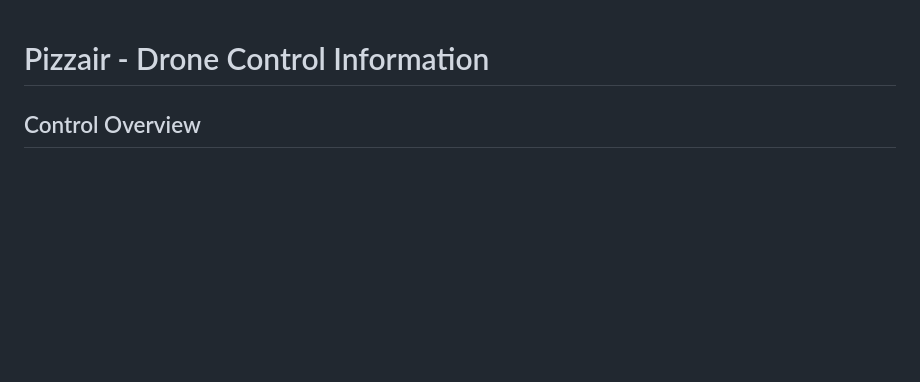
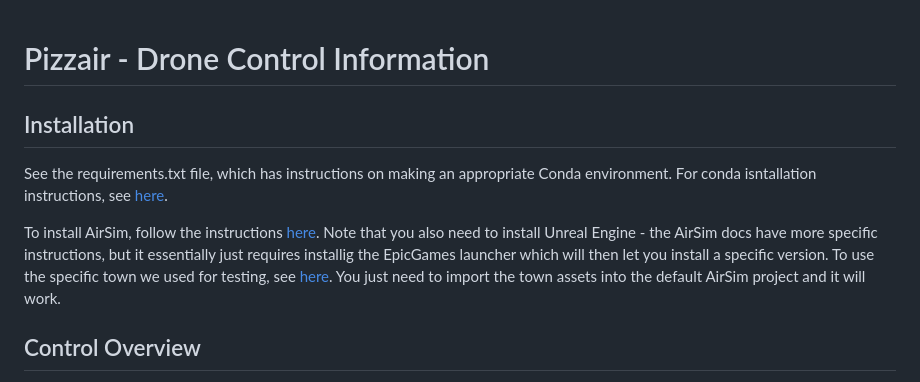
Before and after one commit to ujalil101/Pizzair, a Markdown page: drone_control/README.md, the part around the change. GitHub-like rendering; blank space fills up the shorter version.

Commit message:
added installation instructions for airsim

```diff
--- a/drone_control/README.md
+++ b/drone_control/README.md
@@ -1,4 +1,10 @@
 # Pizzair - Drone Control Information
+
+## Installation
+
+See the requirements.txt file, which has instructions on making an appropriate Conda environment. For conda isntallation instructions, see [here](https://conda.io/projects/conda/en/latest/user-guide/install/index.html).
+
+To install AirSim, follow the instructions [here](https://microsoft.github.io/AirSim/build_windows/). Note that you also need to install Unreal Engine - the AirSim docs have more specific instructions, but it essentially just requires installig the EpicGames launcher which will then let you install a specific version. To use the specific town we used for testing, see [here](https://www.unrealengine.com/marketplace/en-US/product/assetsville-town). You just need to import the town assets into the default AirSim project and it will work.
 
 ## Control Overview
 Pizzair is powered by a combination of classical control algorithms for drone flight with an imitation-learning based algorithm for obstacle detection and avoidance. It is closest to the [Learning to Fly by Driving](https://ieeexplore.ieee.org/abstract/document/8264734) paper (from now on, the "DroNet Paper").
```
